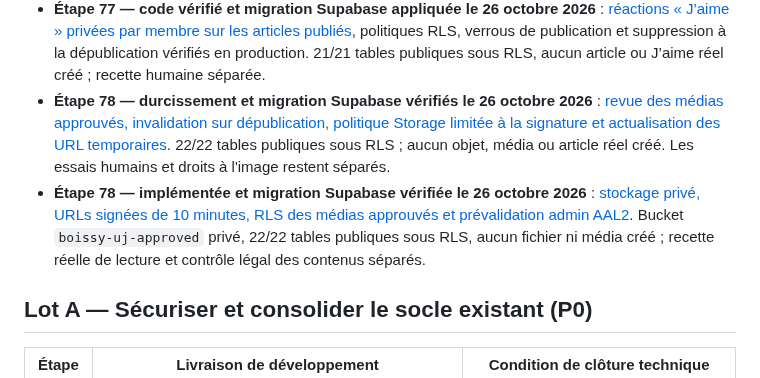
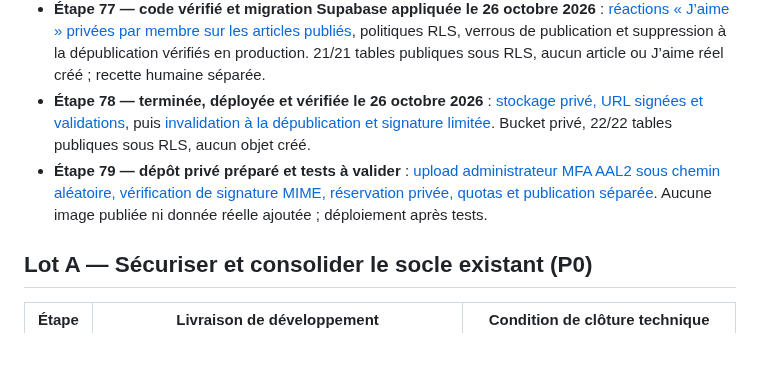
Before and after one commit to diegosmp94/Boissy-UJ, a Markdown page: docs/ROADMAP_FINALISATION_TECHNIQUE_20261026.md, the part around the change. Rendered like a GitHub page; blank space fills up the shorter version.

Commit message:
docs(step79): reconcile duplicate step 78 entries and track private media deposit implementation

```diff
--- a/docs/ROADMAP_FINALISATION_TECHNIQUE_20261026.md
+++ b/docs/ROADMAP_FINALISATION_TECHNIQUE_20261026.md
@@ -28,8 +28,8 @@ Accueil en huit chapitres et identité bleu nuit/doré ; navigation responsive e
 - **Étape 75 — implémentée et CI validée le 26 octobre 2026** : [catalogue sportif public harmonisé entre accueil, Match Center, agenda et fiches équipes](ETAPE_75_SYNCHRO_SPORT_PUBLIC_20261026.md). Reports/annulations cohérents, rafraîchissement horaire et après reprise d'onglet ; aucun match ou score inventé. Recette utilisateurs et homologation sportive à part.
 - **Étape 76 — code vérifié et migration Supabase appliquée le 26 octobre 2026** : [historique des articles, restauration en brouillon et sauvegarde éditoriale contrôlée par version](ETAPE_76_ACTUALITES_VERSIONS_20261026.md). Quatre RPC AAL2 vérifiées en production, journal des actualités générales corrigé, 20/20 tables publiques sous RLS ; aucun article ou média créé. Recette humaine exclue.
 - **Étape 77 — code vérifié et migration Supabase appliquée le 26 octobre 2026** : [réactions « J’aime » privées par membre sur les articles publiés](ETAPE_77_REACTIONS_ACTUALITES_20261026.md), politiques RLS, verrous de publication et suppression à la dépublication vérifiés en production. 21/21 tables publiques sous RLS, aucun article ou J’aime réel créé ; recette humaine séparée.
-- **Étape 78 — durcissement et migration Supabase vérifiés le 26 octobre 2026** : [revue des médias approuvés, invalidation sur dépublication, politique Storage limitée à la signature et actualisation des URL temporaires](ETAPE_78_MEDIAS_DROITS_20261026.md). 22/22 tables publiques sous RLS ; aucun objet, média ou article réel créé. Les essais humains et droits à l'image restent séparés.
-- **Étape 78 — implémentée et migration Supabase vérifiée le 26 octobre 2026** : [stockage privé, URLs signées de 10 minutes, RLS des médias approuvés et prévalidation admin AAL2](ETAPE_78_MEDIAS_PRIVES_20261026.md). Bucket `boissy-uj-approved` privé, 22/22 tables publiques sous RLS, aucun fichier ni média créé ; recette réelle de lecture et contrôle légal des contenus séparés.
+- **Étape 78 — terminée, déployée et vérifiée le 26 octobre 2026** : [stockage privé, URL signées et validations](ETAPE_78_MEDIAS_PRIVES_20261026.md), puis [invalidation à la dépublication et signature limitée](ETAPE_78_MEDIAS_DROITS_20261026.md). Bucket privé, 22/22 tables publiques sous RLS, aucun objet créé.
+- **Étape 79 — dépôt privé préparé et tests à valider** : [upload administrateur MFA AAL2 sous chemin aléatoire, vérification de signature MIME, réservation privée, quotas et publication séparée](ETAPE_79_DEPOT_MEDIAS_PRIVES_20261026.md). Aucune image publiée ni donnée réelle ajoutée ; déploiement après tests.
 
 ## Lot A — Sécuriser et consolider le socle existant (P0)
 
```
